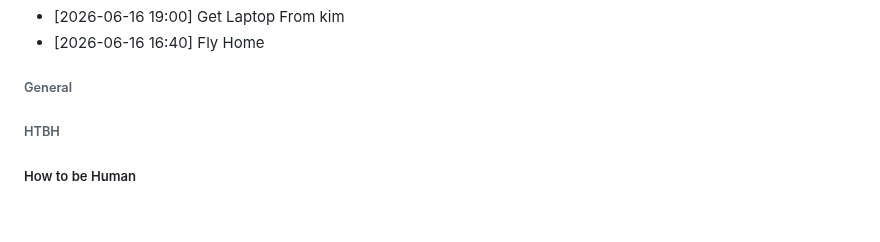
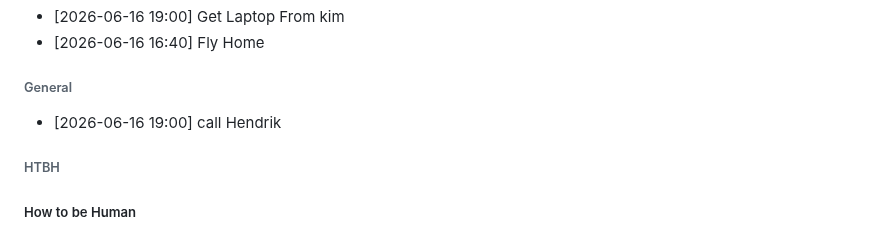
Before and after one commit to SeraphinHesse/secondbrain, a Markdown page: ToDo.md, the part around the change. Drawn GitHub-style.

Commit message:
Add reminder: call Hendrik at 19:00

```diff
--- a/ToDo.md
+++ b/ToDo.md
@@ -12,6 +12,7 @@
 
 
 ###### General
+* [2026-06-16 19:00] call Hendrik
 
 ###### HTBH
 
```
